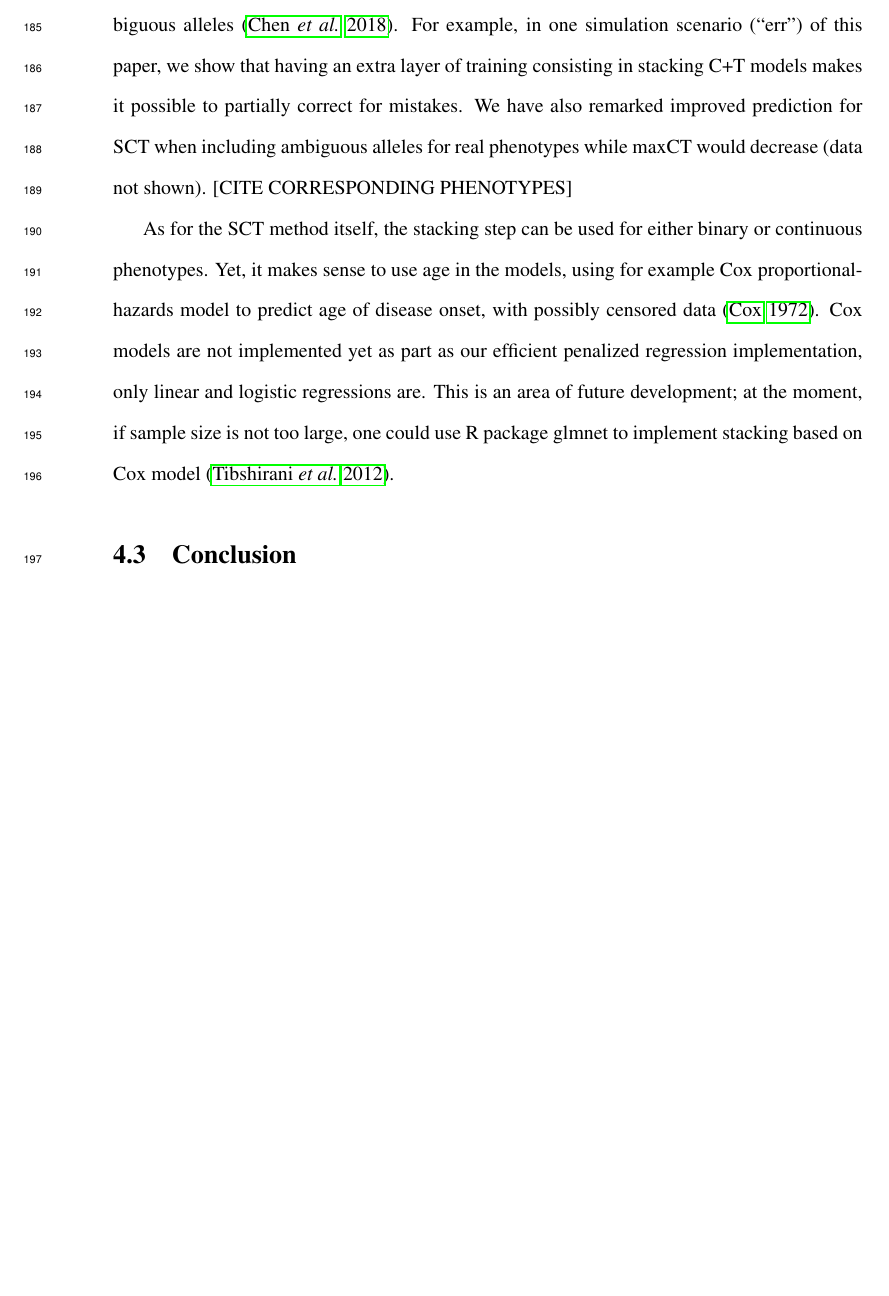
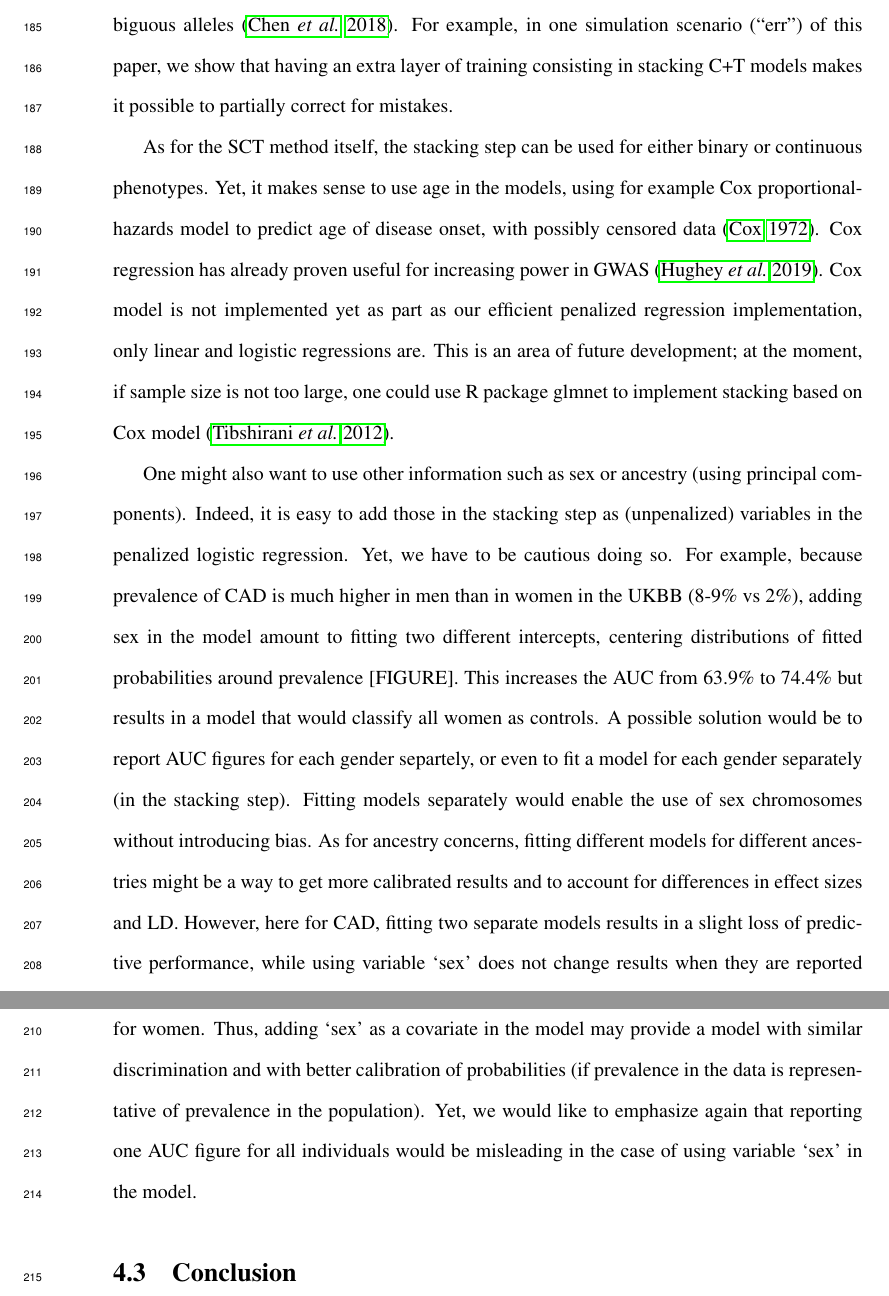
Before and after one commit to privefl/simus-PRS, a LaTeX document (paper3-SCT/SCT.tex): part of page 11 of 28 before the commit and two parts of pages 11 and 12 of 29 after it, the two joined at a grey line, cut so that both start at the same text, the shorter picture padded with empty space. Compiled offline with pdfLaTeX.

Commit message:
save CAD

```diff
--- a/paper3-SCT/SCT.tex
+++ b/paper3-SCT/SCT.tex
@@ -264,11 +264,20 @@ Yet, there are two other established methods based on summary statistics: LDpred
 \subsection{Areas of improvement}
 
 There are many ways to improve prediction further. For example, developing techniques that can handle errors should be of great interest \cite[]{smith2011improving,bolin2014supervised}. There are many applications in medical data: mistakes in meta-analyses results \cite[]{greco2013meta}, mistakes in identifying diseases \cite[]{wray2012impact,thomas2018frequency}, defining ambiguous alleles \cite[]{chen2018prs}.
-For example, in one simulation scenario (``err'') of this paper, we show that having an extra layer of training consisting in stacking C+T models makes it possible to partially correct for mistakes. We have also remarked improved prediction for SCT when including ambiguous alleles for real phenotypes while maxCT would decrease (data not shown).
-[CITE CORRESPONDING PHENOTYPES]
+For example, in one simulation scenario (``err'') of this paper, we show that having an extra layer of training consisting in stacking C+T models makes it possible to partially correct for mistakes.
+%We have also remarked improved prediction for SCT when including ambiguous alleles for real phenotypes while maxCT would decrease (data not shown). [CITE CORRESPONDING PHENOTYPES]
 
-As for the SCT method itself, the stacking step can be used for either binary or continuous phenotypes. Yet, it makes sense to use age in the models, using for example Cox proportional-hazards model to predict age of disease onset, with possibly censored data \cite[]{cox1972regression}.
-Cox models are not implemented yet as part as our efficient penalized regression implementation, only linear and logistic regressions are. This is an area of future development; at the moment, if sample size is not too large, one could use R package glmnet to implement stacking based on Cox model \cite[]{tibshirani2012strong}.
+As for the SCT method itself, the stacking step can be used for either binary or continuous phenotypes.
+Yet, it makes sense to use age in the models, using for example Cox proportional-hazards model to predict age of disease onset, with possibly censored data \cite[]{cox1972regression}.
+Cox regression has already proven useful for increasing power in GWAS \cite[]{hughey2019cox}.
+Cox model is not implemented yet as part as our efficient penalized regression implementation, only linear and logistic regressions are. This is an area of future development; at the moment, if sample size is not too large, one could use R package glmnet to implement stacking based on Cox model \cite[]{tibshirani2012strong}.
+
+One might also want to use other information such as sex or ancestry (using principal components). Indeed, it is easy to add those in the stacking step as (unpenalized) variables in the penalized logistic regression. Yet, we have to be cautious doing so. For example, because prevalence of CAD is much higher in men than in women in the UKBB (8-9\% vs 2\%), adding sex in the model amount to fitting two different intercepts, centering distributions of fitted probabilities around prevalence [FIGURE]. This increases the AUC from 63.9\% to 74.4\% but results in a model that would classify all women as controls. A possible solution would be to report AUC figures for each gender separtely, or even to fit a model for each gender separately (in the stacking step).
+Fitting models separately would enable the use of sex chromosomes without introducing bias.
+As for ancestry concerns, fitting different models for different ancestries might be a way to get more calibrated results and to account for differences in effect sizes and LD.
+However, here for CAD, fitting two separate models results in a slight loss of predictive performance, while using variable `sex' does not change results when they are reported for each gender separately, with an AUC of 64.9\% [63.5-66.3] for men and 62.5\% [59.8-65.2] for women.
+Thus, adding `sex' as a covariate in the model may provide a model with similar discrimination and with better calibration of probabilities (if prevalence in the data is representative of prevalence in the population). Yet, we would like to emphasize again that reporting one AUC figure for all individuals would be misleading in the case of using variable `sex' in the model.
+
 
 \subsection{Conclusion}
 
```
Also changed, not shown: paper3-SCT/refs.bib (+9 -0 lines), figures/dens-prob-CAD.png (added), figures/grid-CAD.png, figures/new-effects-CAD.png, paper3-SCT/SCT.tex (4 more changed lines).
